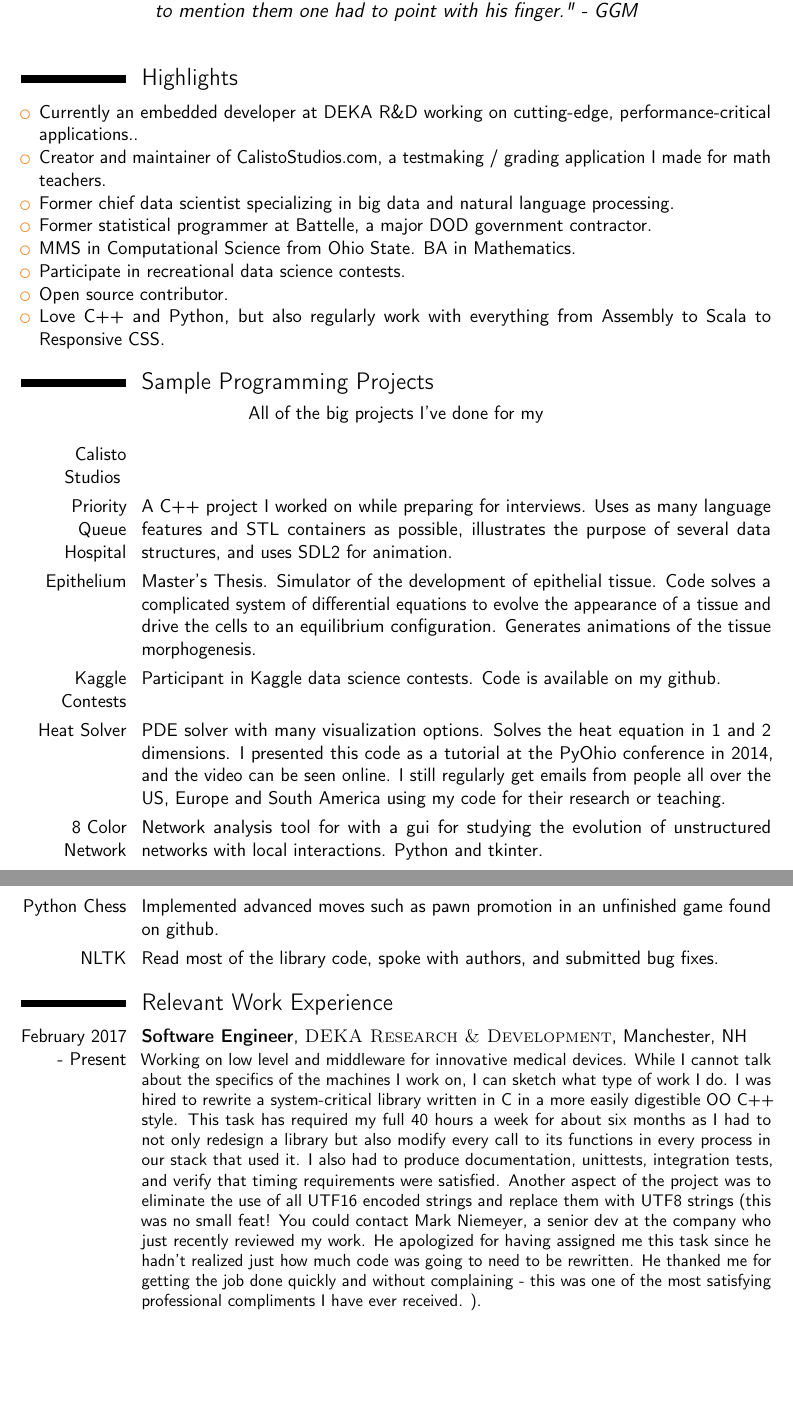
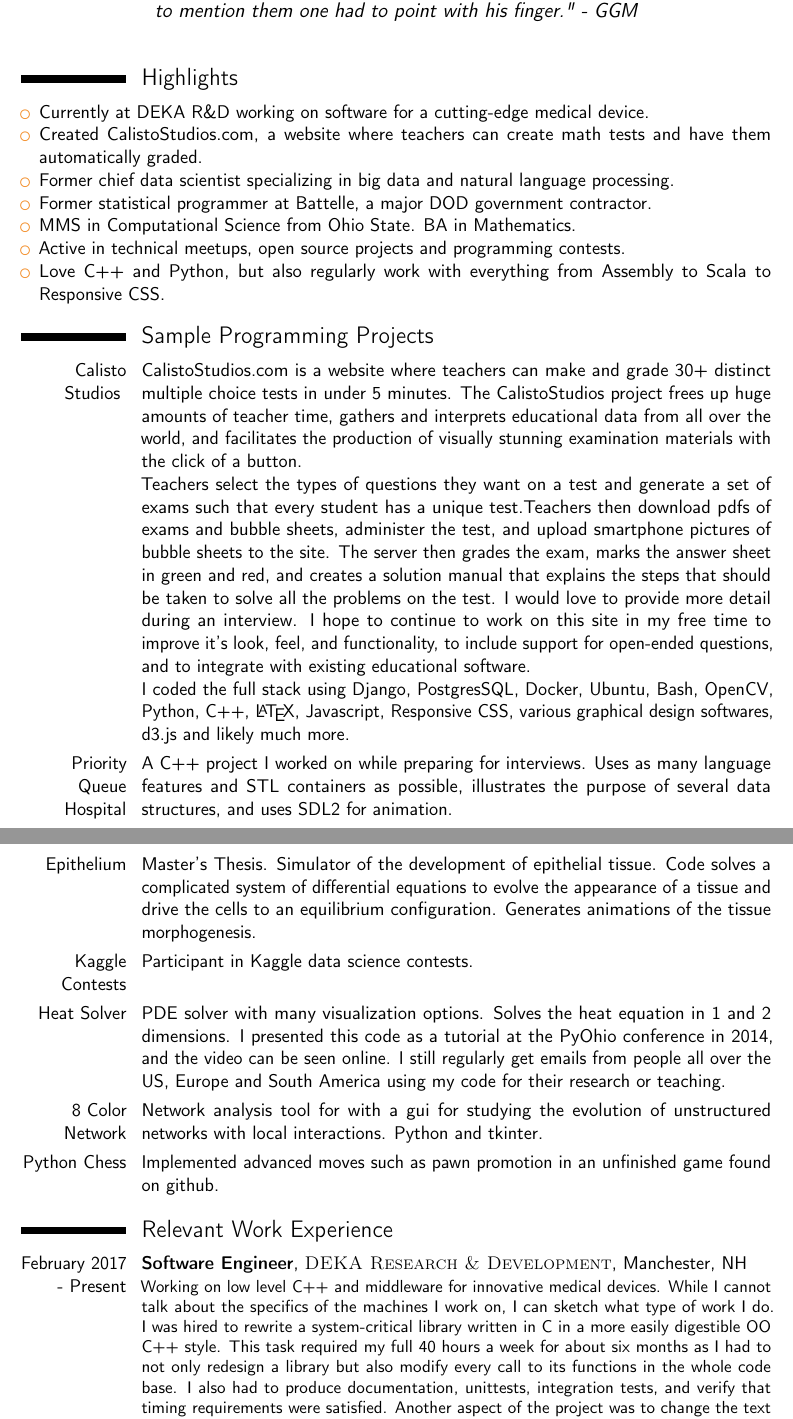
Before and after one commit to melvyniandrag/My-Resume, a LaTeX CV (resume.tex): two parts of pages 1 and 2 of 4, joined at a grey line, cut so that both start at the same text, the shorter picture padded with empty space. Compiled offline with pdfLaTeX.

Commit message:
updated resume

```diff
--- a/resume.tex
+++ b/resume.tex
@@ -47,7 +47,7 @@
 % All information in this block is optional, comment out any lines you don't need
 \title{Curriculum Vitae}
 \address{21 Dustin Rd. Warner, NH 03278}
-\mobile{(201) 889 4323}
+\mobile{(603) 724 1451}
 \email{melvyniandrag@gmail.com}
 \homepage{melvyniandrag.github.io}{}
 \quote{"The world was so new that many things lacked names, and to mention them one had to point with his finger." - GGM}
@@ -60,35 +60,32 @@
 
 \section{Highlights}
 \begin{itemize}
-\item Currently an embedded developer at DEKA R\&D working on cutting-edge, performance-critical applications..
-\item Creator and maintainer of CalistoStudios.com, a testmaking / grading application I made for math teachers.
+\item Currently at DEKA R\&D working on software for a cutting-edge medical device.
+\item Created CalistoStudios.com, a website where teachers can create math tests and have them automatically graded.
 \item Former chief data scientist specializing in big data and natural language processing.
 \item Former statistical programmer at Battelle, a major DOD government contractor.
 \item MMS in Computational Science from Ohio State. BA in Mathematics.
-\item Participate in recreational data science contests.
-\item Open source contributor.
-\item Love C++ and Python, but also regularly work with everything from  Assembly to Scala to Responsive CSS.
+\item Active in technical meetups, open source projects and programming contests.
+\item Love C++ and Python, but also regularly work with everything from Assembly to Scala to Responsive CSS.
 \end{itemize}
 
 \section{Sample Programming Projects}
-\begin{center}
-All of the big projects I've done for my
-\end{center}
-\cvitem{ Calisto Studios }{ }
+\cvitem{ Calisto Studios }{ CalistoStudios.com is a website where teachers can make and grade 30+ distinct multiple choice tests in under 5 minutes. The CalistoStudios project frees up huge amounts of teacher time, gathers and interprets educational data from all over the world, and facilitates the production of visually stunning examination materials with the click of a button. \newline
+Teachers select the types of questions they want on a test and generate a set of exams such that every student has a unique test.Teachers then download pdfs of exams and bubble sheets, administer the test, and upload smartphone pictures of bubble sheets to the site. The server then grades the exam, marks the answer sheet in green and red, and creates a solution manual that explains the steps that should be taken to solve all the problems on the test. I would love to provide more detail during an interview. I hope to continue to work on this site in my free time to improve it's look, feel, and functionality, to include support for open-ended questions, and to integrate with existing educational software.\newline
+I coded the full stack using Django, PostgresSQL, Docker, Ubuntu, Bash, OpenCV, Python, C++, \LaTeX, Javascript, Responsive CSS, various graphical design softwares, d3.js and likely much more.  }
 \cvitem{Priority Queue Hospital}{A C++ project I worked on while preparing for interviews. Uses as many language features and STL containers as possible, illustrates the purpose of several data structures, and uses SDL2 for animation.}
 \cvitem{Epithelium}{Master's Thesis. Simulator of the development of epithelial tissue. Code solves a complicated system of differential equations to evolve the appearance of a tissue and drive the cells to an equilibrium configuration. Generates animations of the tissue morphogenesis.}
-\cvitem{Kaggle Contests}{Participant in Kaggle data science contests. Code is available on my github.}
+\cvitem{Kaggle Contests}{Participant in Kaggle data science contests.}
 \cvitem{Heat Solver}{PDE solver with many visualization options. Solves the heat equation in 1 and 2 dimensions. I presented this code as a tutorial at the PyOhio conference in 2014, and the video can be seen online. I still regularly get emails from people all over the US, Europe and South America using my code for their research or teaching.}
 \cvitem{8 Color Network}{Network analysis tool for with a gui for studying the evolution of unstructured networks with local interactions. Python and tkinter.}
 \cvitem{Python Chess}{Implemented advanced moves such as pawn promotion in an unfinished game found on github.}
-\cvitem{NLTK}{Read most of the library code, spoke with authors, and submitted bug fixes.}
 
 %----------------------------------------------------------------------------------------
 %	WORK EXPERIENCE SECTION
 %----------------------------------------------------------------------------------------
 
 \section{Relevant Work Experience}
-\cventry{February 2017 - Present}{Software Engineer}{\textsc{DEKA Research \& Development}}{Manchester, NH}{}{ Working on low level and middleware for innovative medical devices. While I cannot talk about the specifics of the machines I work on, I can sketch what type of work I do. I was hired to rewrite a system-critical library written in C in a more easily digestible OO C++ style. This task has required my full 40 hours a week for about six months as I had to not only redesign a library but also modify every call to its functions in every process in our stack that used it. I also had to produce documentation, unittests, integration tests, and verify that timing requirements were satisfied. Another aspect of the project was to eliminate the use of all UTF16 encoded strings and replace them with UTF8 strings (this was no small feat! You could contact Mark Niemeyer, a senior dev at the company who just recently reviewed my work. He apologized for having assigned me this task since he hadn't realized just how much code was going to need to be rewritten. He thanked me for getting the job done quickly and without complaining - this was one of the most satisfying professional compliments I have ever received. ).}
+\cventry{February 2017 - Present}{Software Engineer}{\textsc{DEKA Research \& Development}}{Manchester, NH}{}{ Working on low level C++ and middleware for innovative medical devices. While I cannot talk about the specifics of the machines I work on, I can sketch what type of work I do. I was hired to rewrite a system-critical library written in C in a more easily digestible OO C++ style. This task required my full 40 hours a week for about six months as I had to not only redesign a library but also modify every call to its functions in the whole code base. I also had to produce documentation, unittests, integration tests, and verify that timing requirements were satisfied. Another aspect of the project was to change the text encoding from UTF16 to UTF8 and to put safeguards throughout the codebase that verified proper encoding of important text data. Since then I have worked on handling encryption of bluetooth communications between various Android and Linux devices, and also researched and implemented some encryption algorithms to run on resource constrained hardware.}
 
 \cventry{October 2015 - February 2017}{Lead Data Scientist}{\textsc{Avlino, Inc.}}{Holmdel, NJ}{}{Principal developer of machine learning software at a growing startup. Specialized in summarization and classification of terabytes of social media data. Led a team of junior employees, encouranging good software practices like automated testing, clean code writing, and use of version control with verbose commit messages. Coded in Python, R, Scala and C++ and used Hadoop, Spark, MapReduce, and other tools as needed. Our software caused a strike at a major telecommunications company because it automated too many jobs.}
 
```
Also changed, not shown: resume.tex (4 more changed lines).
